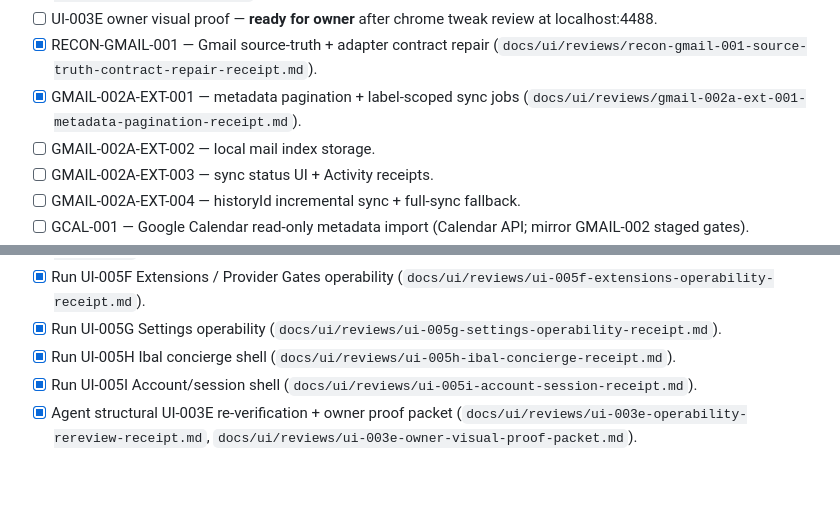
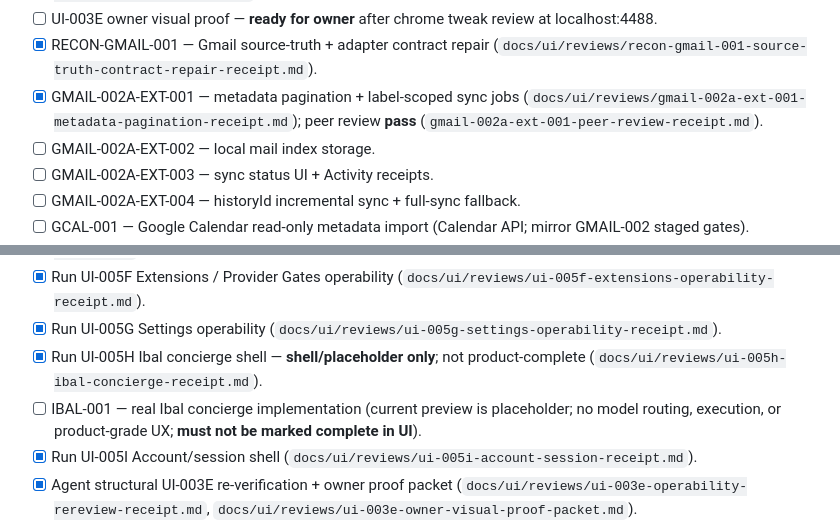
Before and after one commit to Vado42-chris/xi-io-Inbox, a Markdown page: TODO.md, 2 parts joined by grey strips. Drawn GitHub-style; blank space fills up the shorter version.

Commit message:
GMAIL-002A-EXT-001 peer review pass
Record implementation peer review, Ibal placeholder point of order, and EXT-002 readiness gate.

Co-authored-by: Cursor <cursoragent@cursor.com>

```diff
--- a/TODO.md
+++ b/TODO.md
@@ -96,7 +96,7 @@ Status: complete for review, plan updates, and GMAIL-HARDEN-001 implementation.
 - [x] UI-013C owner-grade visual redesign — agent pass + owner direction PASS 2026-06-10 (`docs/ui/ui-013c-owner-grade-visual-direction.md`); chrome radius tweak applied; **UI-003E proof pending**.
 - [ ] UI-003E owner visual proof — **ready for owner** after chrome tweak review at localhost:4488.
 - [x] RECON-GMAIL-001 — Gmail source-truth + adapter contract repair (`docs/ui/reviews/recon-gmail-001-source-truth-contract-repair-receipt.md`).
-- [x] GMAIL-002A-EXT-001 — metadata pagination + label-scoped sync jobs (`docs/ui/reviews/gmail-002a-ext-001-metadata-pagination-receipt.md`).
+- [x] GMAIL-002A-EXT-001 — metadata pagination + label-scoped sync jobs (`docs/ui/reviews/gmail-002a-ext-001-metadata-pagination-receipt.md`); peer review **pass** (`gmail-002a-ext-001-peer-review-receipt.md`).
 - [ ] GMAIL-002A-EXT-002 — local mail index storage.
 - [ ] GMAIL-002A-EXT-003 — sync status UI + Activity receipts.
 - [ ] GMAIL-002A-EXT-004 — historyId incremental sync + full-sync fallback.
@@ -193,7 +193,8 @@ Status: technical static render smoke proof passed locally, but owner/framework
 - [x] Run UI-005E Automations dry-run operability (`docs/ui/reviews/ui-005e-automations-operability-receipt.md`).
 - [x] Run UI-005F Extensions / Provider Gates operability (`docs/ui/reviews/ui-005f-extensions-operability-receipt.md`).
 - [x] Run UI-005G Settings operability (`docs/ui/reviews/ui-005g-settings-operability-receipt.md`).
-- [x] Run UI-005H Ibal concierge shell (`docs/ui/reviews/ui-005h-ibal-concierge-receipt.md`).
+- [x] Run UI-005H Ibal concierge shell — **shell/placeholder only**; not product-complete (`docs/ui/reviews/ui-005h-ibal-concierge-receipt.md`).
+- [ ] IBAL-001 — real Ibal concierge implementation (current preview is placeholder; no model routing, execution, or product-grade UX; **must not be marked complete in UI**).
 - [x] Run UI-005I Account/session shell (`docs/ui/reviews/ui-005i-account-session-receipt.md`).
 - [x] Agent structural UI-003E re-verification + owner proof packet (`docs/ui/reviews/ui-003e-operability-rereview-receipt.md`, `docs/ui/reviews/ui-003e-owner-visual-proof-packet.md`).
 - [x] UI-006A Inbox progressive disclosure IA (3-pane workspace).
```
Also changed, not shown: docs/product/03-sprint-slice-plan.md (+2 -2 lines), 1 other file.
